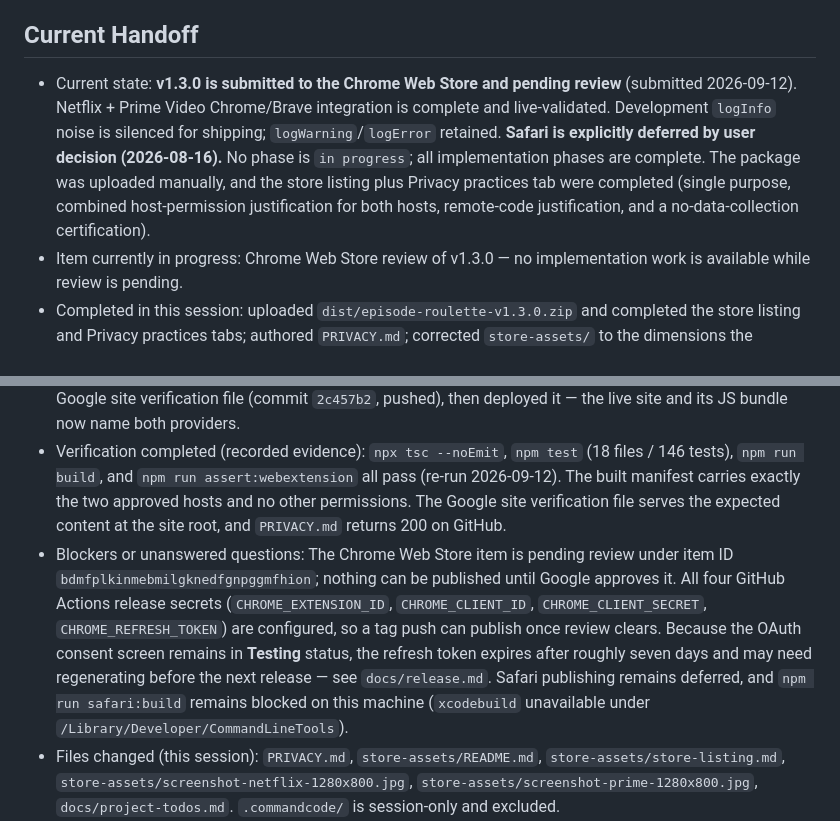
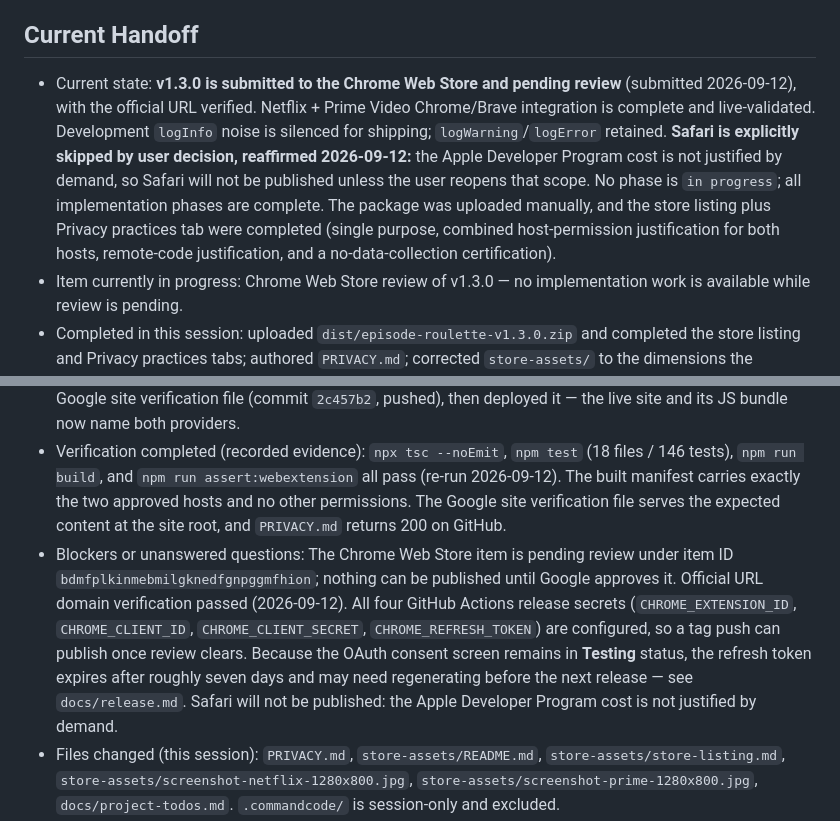
Before and after one commit to PrakashSewani/episode-roulette, a Markdown page: docs/project-todos.md, 2 parts joined by grey strips. Drawn GitHub-style.

Commit message:
Record official URL verification and Safari skip decision
The Chrome Web Store official URL domain verification passed. Safari is
skipped rather than deferred: the Apple Developer Program cost is not
justified by demand, so it will not be published unless the user reopens
that scope.

Co-authored-by: CommandCodeBot <noreply@commandcode.ai>

```diff
--- a/docs/project-todos.md
+++ b/docs/project-todos.md
@@ -16,11 +16,11 @@ This file is the persistent execution tracker for Episode Roulette. `docs/implem
 
 ## Current Handoff
 
-- Current state: **v1.3.0 is submitted to the Chrome Web Store and pending review** (submitted 2026-09-12). Netflix + Prime Video Chrome/Brave integration is complete and live-validated. Development `logInfo` noise is silenced for shipping; `logWarning`/`logError` retained. **Safari is explicitly deferred by user decision (2026-08-16).** No phase is `in progress`; all implementation phases are complete. The package was uploaded manually, and the store listing plus Privacy practices tab were completed (single purpose, combined host-permission justification for both hosts, remote-code justification, and a no-data-collection certification).
+- Current state: **v1.3.0 is submitted to the Chrome Web Store and pending review** (submitted 2026-09-12), with the official URL verified. Netflix + Prime Video Chrome/Brave integration is complete and live-validated. Development `logInfo` noise is silenced for shipping; `logWarning`/`logError` retained. **Safari is explicitly skipped by user decision, reaffirmed 2026-09-12:** the Apple Developer Program cost is not justified by demand, so Safari will not be published unless the user reopens that scope. No phase is `in progress`; all implementation phases are complete. The package was uploaded manually, and the store listing plus Privacy practices tab were completed (single purpose, combined host-permission justification for both hosts, remote-code justification, and a no-data-collection certification).
 - Item currently in progress: Chrome Web Store review of v1.3.0 — no implementation work is available while review is pending.
 - Completed in this session: uploaded `dist/episode-roulette-v1.3.0.zip` and completed the store listing and Privacy practices tabs; authored `PRIVACY.md`; corrected `store-assets/` to the dimensions the dashboard accepts (screenshots are 1280×800 JPEG, not 1920×1080 PNG) and updated `store-assets/README.md` and `store-assets/store-listing.md`; committed and pushed `main` to `9696107`. Separately updated the `episode-roulette-website` repository to state Prime Video support and added the Google site verification file (commit `2c457b2`, pushed), then deployed it — the live site and its JS bundle now name both providers.
 - Verification completed (recorded evidence): `npx tsc --noEmit`, `npm test` (18 files / 146 tests), `npm run build`, and `npm run assert:webextension` all pass (re-run 2026-09-12). The built manifest carries exactly the two approved hosts and no other permissions. The Google site verification file serves the expected content at the site root, and `PRIVACY.md` returns 200 on GitHub.
-- Blockers or unanswered questions: The Chrome Web Store item is pending review under item ID `bdmfplkinmebmilgknedfgnpggmfhion`; nothing can be published until Google approves it. All four GitHub Actions release secrets (`CHROME_EXTENSION_ID`, `CHROME_CLIENT_ID`, `CHROME_CLIENT_SECRET`, `CHROME_REFRESH_TOKEN`) are configured, so a tag push can publish once review clears. Because the OAuth consent screen remains in **Testing** status, the refresh token expires after roughly seven days and may need regenerating before the next release — see `docs/release.md`. Safari publishing remains deferred, and `npm run safari:build` remains blocked on this machine (`xcodebuild` unavailable under `/Library/Developer/CommandLineTools`).
+- Blockers or unanswered questions: The Chrome Web Store item is pending review under item ID `bdmfplkinmebmilgknedfgnpggmfhion`; nothing can be published until Google approves it. Official URL domain verification passed (2026-09-12). All four GitHub Actions release secrets (`CHROME_EXTENSION_ID`, `CHROME_CLIENT_ID`, `CHROME_CLIENT_SECRET`, `CHROME_REFRESH_TOKEN`) are configured, so a tag push can publish once review clears. Because the OAuth consent screen remains in **Testing** status, the refresh token expires after roughly seven days and may need regenerating before the next release — see `docs/release.md`. Safari will not be published: the Apple Developer Program cost is not justified by demand.
 - Files changed (this session): `PRIVACY.md`, `store-assets/README.md`, `store-assets/store-listing.md`, `store-assets/screenshot-netflix-1280x800.jpg`, `store-assets/screenshot-prime-1280x800.jpg`, `docs/project-todos.md`. `.commandcode/` is session-only and excluded.
 - Exact next action: Wait for Chrome Web Store approval. Do **not** push a `v*` tag or dispatch the `Release` workflow while the item is pending review — it would upload and publish a package mid-review. After approval: keep the website's "Chrome — Coming soon" messaging until the listing is publicly live (user decision, 2026-09-12), then replace it and `episode-roulette-website` `src/data/content.ts#chromeStoreUrl` with the live store URL and redeploy. Verify the refresh token is still valid before the first tag-triggered release. No Safari work until the user re-opens Safari scope.
 - Required docs for the next agent: `AGENTS.md`, `docs/project-todos.md`, `docs/implementation-plan.md`, `docs/architecture.md`, `docs/module-specs/provider-contract.md`, all `docs/module-specs/prime-video-*.md`, `docs/selectors-reference.md` Prime observation section, and `knowledge-transfer/README.md`.
```
